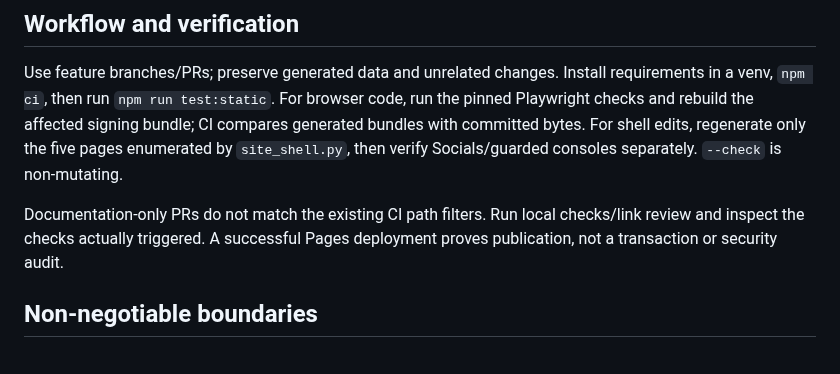
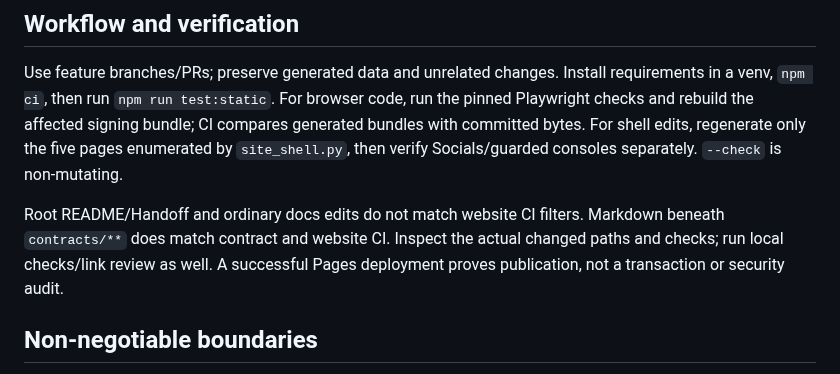
Before and after one commit to cristianoneta/neta-website, a Markdown page: HANDOFF.md, the part around the change. GitHub-like rendering.

```diff
--- a/HANDOFF.md
+++ b/HANDOFF.md
@@ -44,8 +44,9 @@ signing bundle; CI compares generated bundles with committed bytes.
 For shell edits, regenerate only the five pages enumerated by `site_shell.py`,
 then verify Socials/guarded consoles separately. `--check` is non-mutating.
 
-Documentation-only PRs do not match the existing CI path filters. Run local
-checks/link review and inspect the checks actually triggered. A successful
+Root README/Handoff and ordinary docs edits do not match website CI filters.
+Markdown beneath `contracts/**` does match contract and website CI. Inspect the
+actual changed paths and checks; run local checks/link review as well. A successful
 Pages deployment proves publication, not a transaction or security audit.
 
 ## Non-negotiable boundaries
```
Also changed, not shown: README.md (+3 -2 lines), docs/CURRENT_STATE.md (+3 -1 lines).
